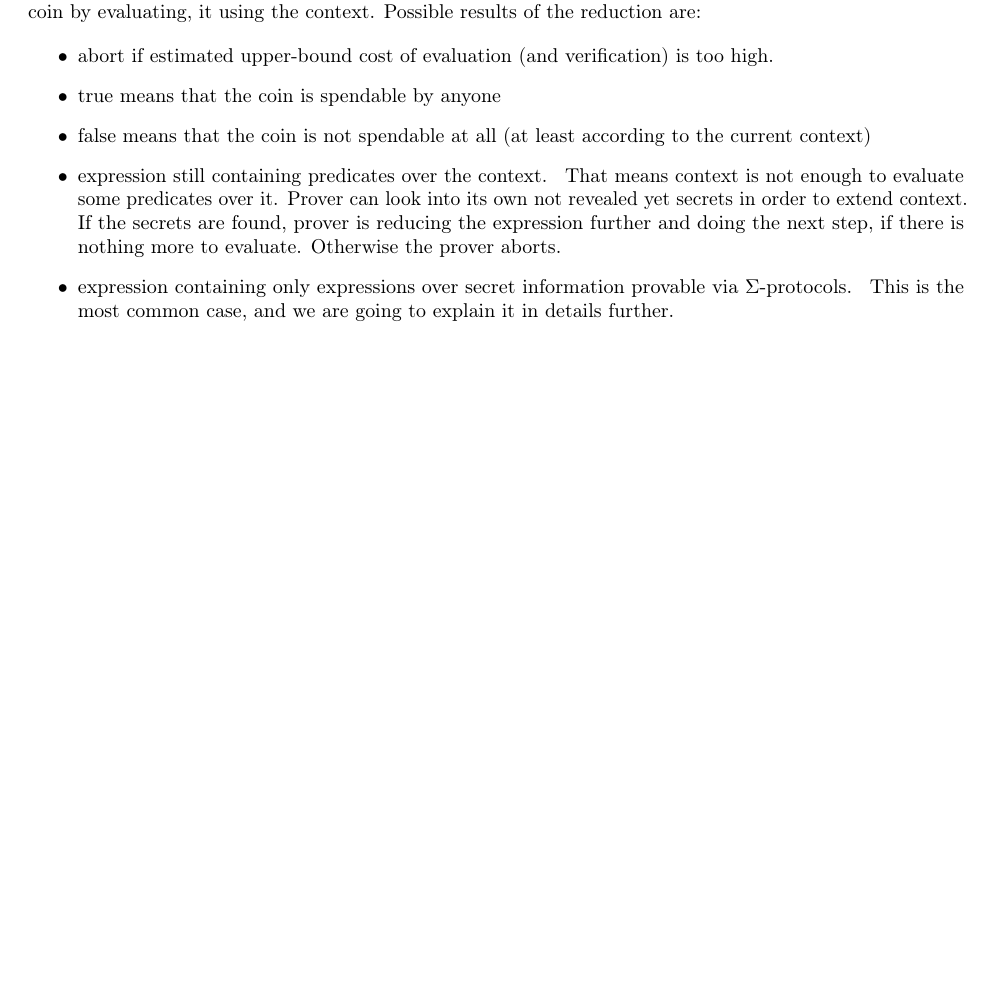
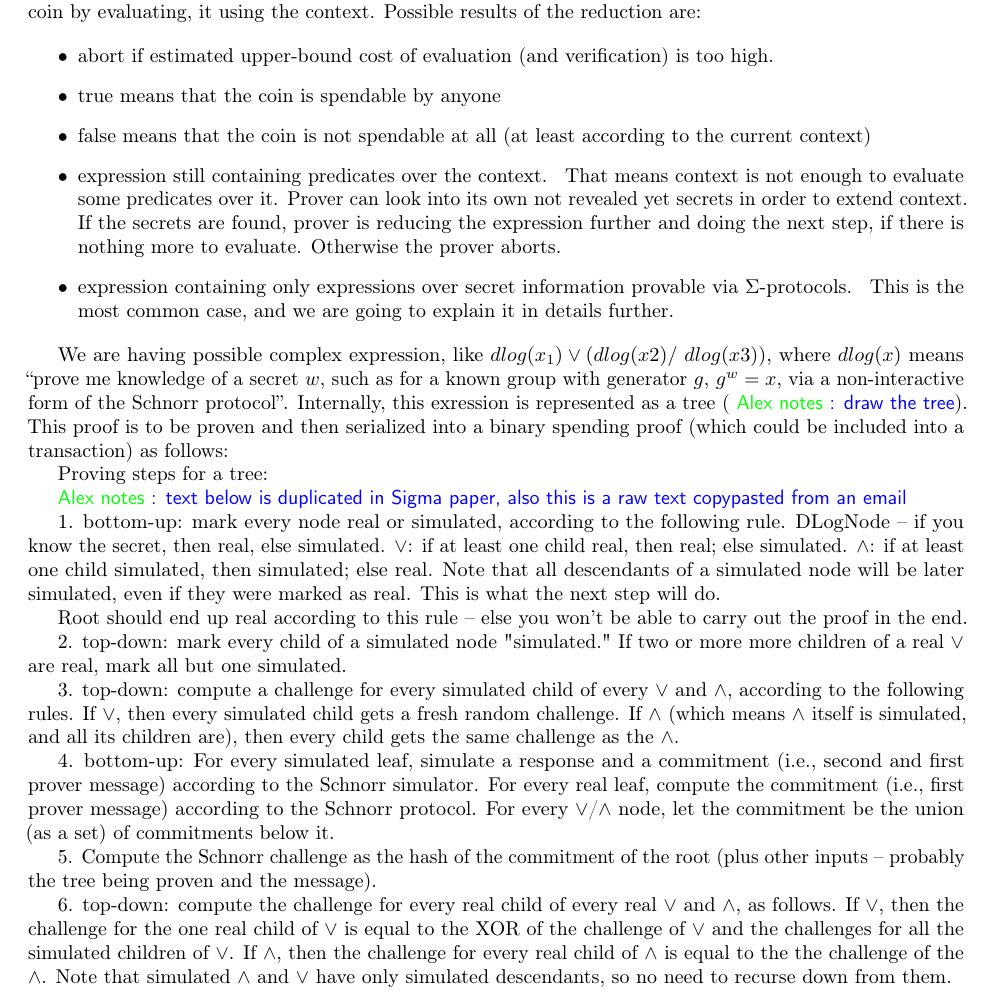
Before and after one commit to ergoplatform/ergo, a LaTeX document (papers/yellow/main.tex): part of page 13 of 14 before the commit and part of page 13 of 15 after it, cut so that both start at the same text, the shorter picture padded with empty space. Compiled offline with pdfLaTeX.

Commit message:
proving tree

```diff
--- a/papers/yellow/main.tex
+++ b/papers/yellow/main.tex
@@ -711,6 +711,42 @@ evaluating, it using the context. Possible results of the reduction are:
     most common case, and we are going to explain it in details further.
 \end{itemize}
 
+We are having possible complex expression, like $dlog(x_1) \lor (dlog(x2) /\ dlog(x3))$, where $dlog(x)$ means ``prove me
+knowledge of a secret $w$, such as for a known group with generator $g$, $g^w = x$, via a non-interactive form of the
+Schnorr protocol''. Internally, this exression is represented as a tree~(\knote{draw the tree}). This proof is to be
+proven and then serialized into a binary spending proof~(which could be included into a transaction) as follows:
+
+Proving steps for a tree:
+
+\knote{text below is duplicated in Sigma paper, also this is a raw text copypasted from an email}
+
+
+    1. bottom-up: mark every node real or simulated, according to the following rule. DLogNode -- if you know the secret,
+     then real, else simulated. $\lor$: if at least one child real, then real; else simulated. $\land$: if at least one child
+     simulated, then simulated; else real. Note that all descendants of a simulated node will be later simulated, even
+     if they were marked as real. This is what the next step will do.
+
+     Root should end up real according to this rule -- else you won't be able to carry out the proof in the end.
+
+    2. top-down: mark every child of a simulated node "simulated." If two or more more children of a real $\lor$ are real,
+     mark all but one simulated.
+
+    3. top-down: compute a challenge for every simulated child of every $\lor$ and $\land$, according to the following rules.
+     If $\lor$, then every simulated child gets a fresh random challenge. If $\land$ (which means $\land$ itself is simulated, and
+     all its children are), then every child gets the same challenge as the $\land$.
+
+    4. bottom-up: For every simulated leaf, simulate a response and a commitment (i.e., second and first prover message)
+     according to the Schnorr simulator. For every real leaf, compute the commitment (i.e., first prover message) according
+     to the Schnorr protocol. For every $\lor$/$\land$ node, let the commitment be the union (as a set) of commitments below it.
+
+    5. Compute the Schnorr challenge as the hash of the commitment of the root (plus other inputs -- probably the tree
+     being proven and the message).
+
+    6. top-down: compute the challenge for every real child of every real $\lor$ and $\land$, as follows. If $\lor$, then the
+     challenge for the one real child of $\lor$ is equal to the XOR of the challenge of $\lor$ and the challenges for all the
+     simulated children of $\lor$. If $\land$, then the challenge for every real child of $\land$ is equal to the the challenge of
+     the $\land$. Note that simulated $\land$ and $\lor$ have only simulated descendants, so no need to recurse down from them.
+
 
 
 \subsection{Verifying A Transaction}
```
Also changed, not shown: papers/yellow/main.pdf.
